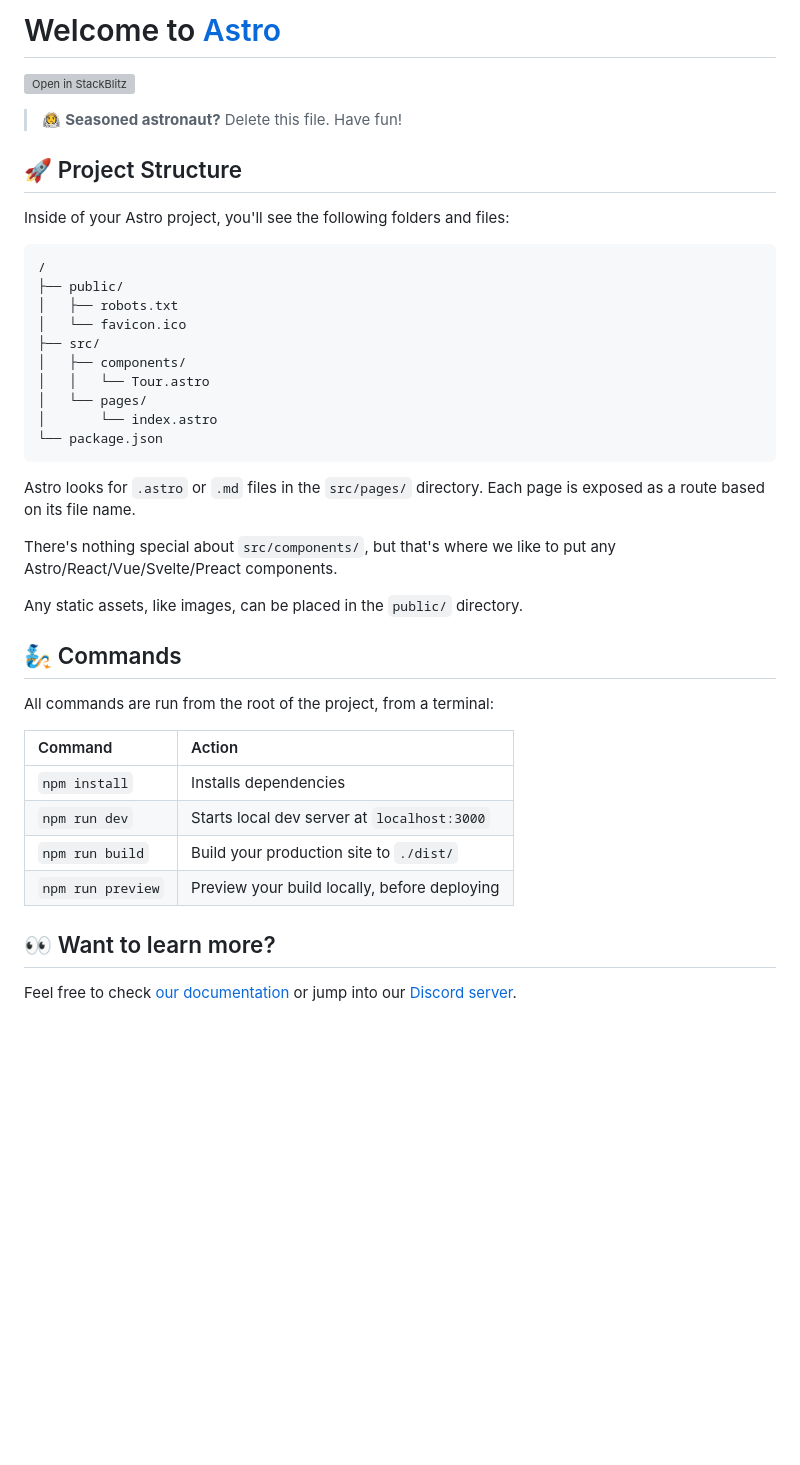
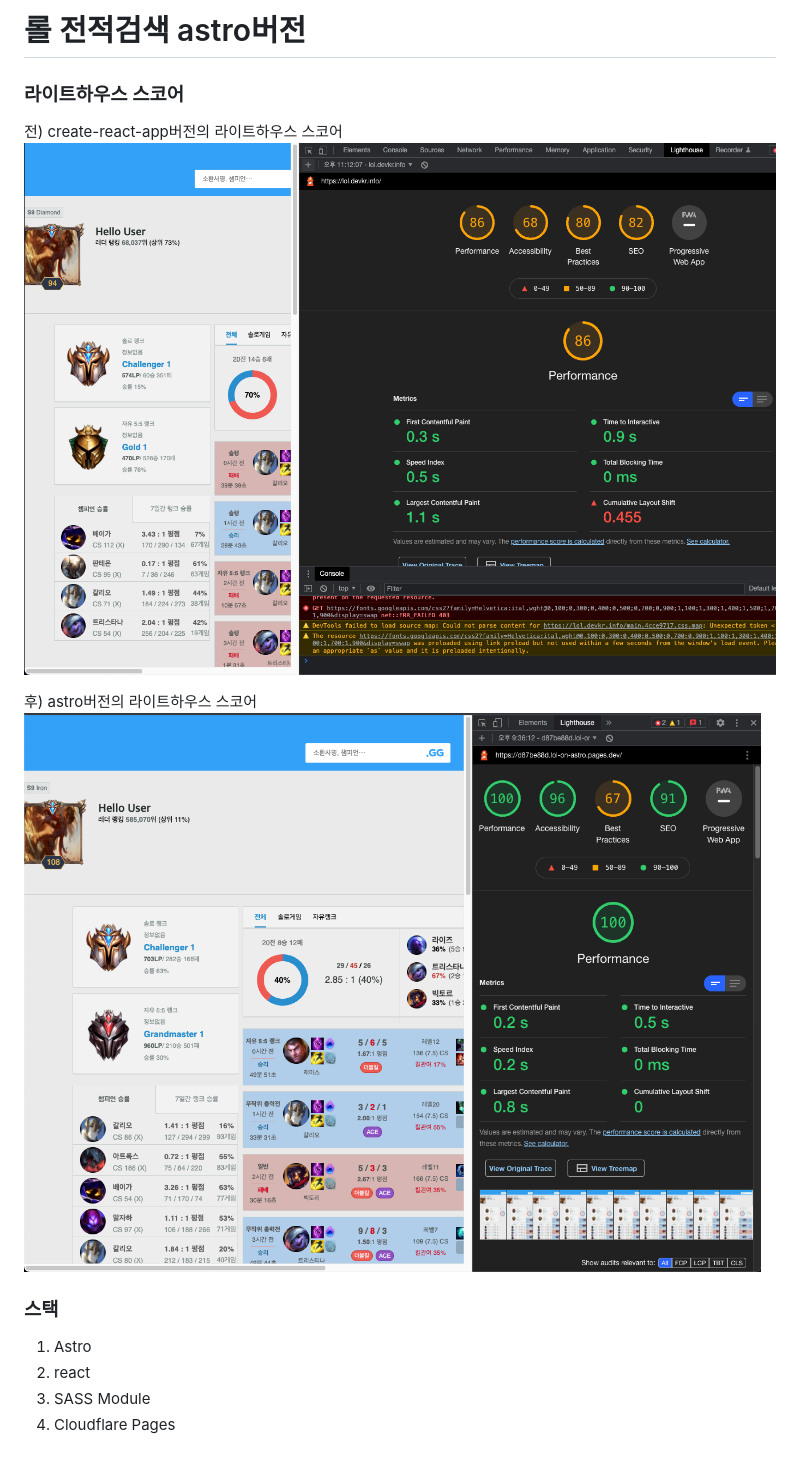
Before and after one commit to coleea/lol-on-astro, a Markdown page: README.md, the part around the change. GitHub-like rendering; pictures changed too: githubFile/lighthouse_after.png (added), githubFile/lighthouse_before.png (added); blank space fills up the shorter version; grey boxes are pictures that could not be loaded.

````diff
--- a/README.md
+++ b/README.md
@@ -1,43 +1,16 @@
-# Welcome to [Astro](https://astro.build)
+# 롤 전적검색 astro버전
 
-[![Open in StackBlitz](https://developer.stackblitz.com/img/open_in_stackblitz.svg)](https://stackblitz.com/github/withastro/astro/tree/latest/examples/starter)
+### 라이트하우스 스코어
 
-> 🧑‍🚀 **Seasoned astronaut?** Delete this file. Have fun!
+전) create-react-app버전의 라이트하우스 스코어
+![라이트하우스 전](./githubFile/lighthouse_before.png)
 
-## 🚀 Project Structure
+후) astro버전의 라이트하우스 스코어
+![라이트하우스 후](./githubFile/lighthouse_after.png)
 
-Inside of your Astro project, you'll see the following folders and files:
+### 스택
 
-```
-/
-├── public/
-│   ├── robots.txt
-│   └── favicon.ico
-├── src/
-│   ├── components/
-│   │   └── Tour.astro
-│   └── pages/
-│       └── index.astro
-└── package.json
-```
-
-Astro looks for `.astro` or `.md` files in the `src/pages/` directory. Each page is exposed as a route based on its file name.
-
-There's nothing special about `src/components/`, but that's where we like to put any Astro/React/Vue/Svelte/Preact components.
-
-Any static assets, like images, can be placed in the `public/` directory.
-
-## 🧞 Commands
-
-All commands are run from the root of the project, from a terminal:
-
-| Command           | Action                                       |
-|:----------------  |:-------------------------------------------- |
-| `npm install`     | Installs dependencies                        |
-| `npm run dev`     | Starts local dev server at `localhost:3000`  |
-| `npm run build`   | Build your production site to `./dist/`      |
-| `npm run preview` | Preview your build locally, before deploying |
-
-## 👀 Want to learn more?
-
-Feel free to check [our documentation](https://github.com/withastro/astro) or jump into our [Discord server](https://astro.build/chat).
+1. Astro
+1. react
+1. SASS Module
+1. Cloudflare Pages
````
Also changed, not shown: 8 other files.
